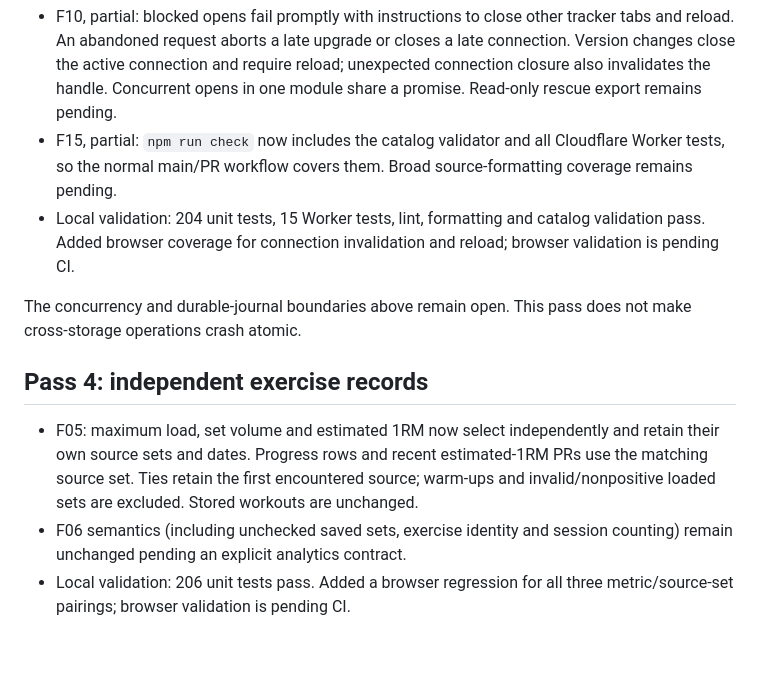
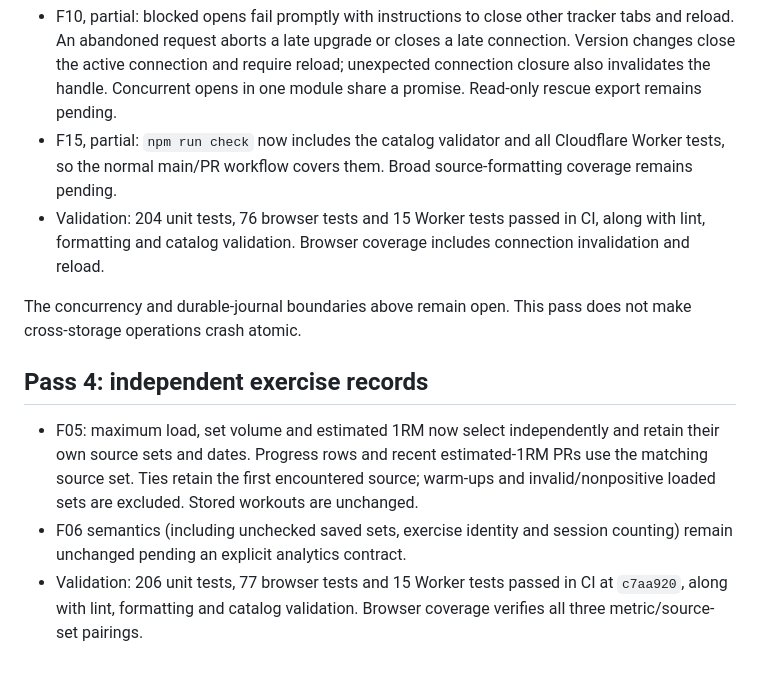
Before and after one commit to Teto200120/workout-tracker, a Markdown page: docs/REVIEW_PROGRESS.md, the part around the change. Drawn GitHub-style.

Commit message:
Record verified database lifecycle and metric cleanup results

```diff
--- a/docs/REVIEW_PROGRESS.md
+++ b/docs/REVIEW_PROGRESS.md
@@ -26,7 +26,7 @@ F08 still includes truthful post-commit UI failure handling. F10 still includes
 
 - F10, partial: blocked opens fail promptly with instructions to close other tracker tabs and reload. An abandoned request aborts a late upgrade or closes a late connection. Version changes close the active connection and require reload; unexpected connection closure also invalidates the handle. Concurrent opens in one module share a promise. Read-only rescue export remains pending.
 - F15, partial: `npm run check` now includes the catalog validator and all Cloudflare Worker tests, so the normal main/PR workflow covers them. Broad source-formatting coverage remains pending.
-- Local validation: 204 unit tests, 15 Worker tests, lint, formatting and catalog validation pass. Added browser coverage for connection invalidation and reload; browser validation is pending CI.
+- Validation: 204 unit tests, 76 browser tests and 15 Worker tests passed in CI, along with lint, formatting and catalog validation. Browser coverage includes connection invalidation and reload.
 
 The concurrency and durable-journal boundaries above remain open. This pass does not make cross-storage operations crash atomic.
 
@@ -34,4 +34,4 @@ The concurrency and durable-journal boundaries above remain open. This pass does
 
 - F05: maximum load, set volume and estimated 1RM now select independently and retain their own source sets and dates. Progress rows and recent estimated-1RM PRs use the matching source set. Ties retain the first encountered source; warm-ups and invalid/nonpositive loaded sets are excluded. Stored workouts are unchanged.
 - F06 semantics (including unchecked saved sets, exercise identity and session counting) remain unchanged pending an explicit analytics contract.
-- Local validation: 206 unit tests pass. Added a browser regression for all three metric/source-set pairings; browser validation is pending CI.
+- Validation: 206 unit tests, 77 browser tests and 15 Worker tests passed in CI at `c7aa920`, along with lint, formatting and catalog validation. Browser coverage verifies all three metric/source-set pairings.
```
